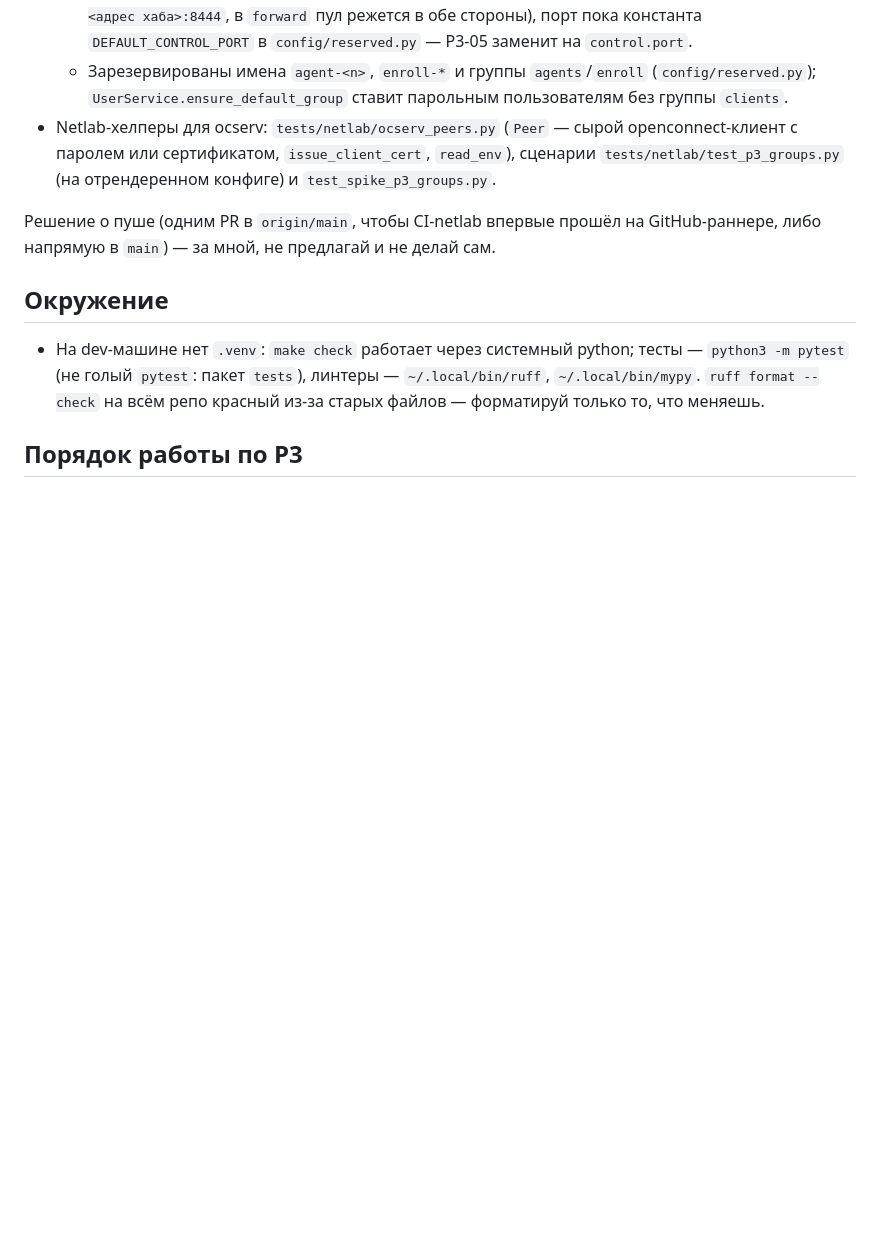
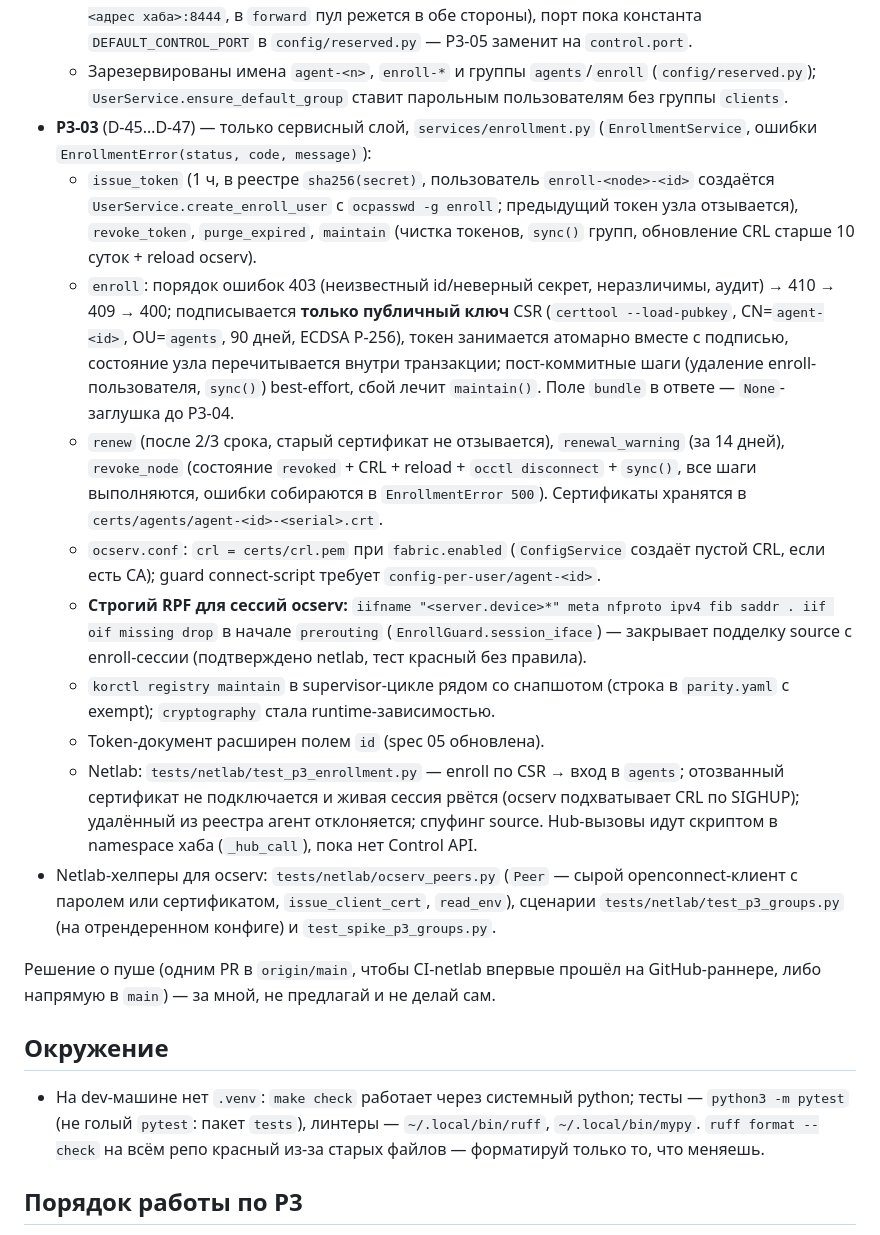
Before and after one commit to r4ven-me/kornode, a Markdown page: docs/redesign/NEXT_SESSION.md, the part around one of its changes. Drawn GitHub-style; blank space fills up the shorter version.

```diff
--- a/docs/redesign/NEXT_SESSION.md
+++ b/docs/redesign/NEXT_SESSION.md
@@ -48,6 +47,15 @@ a new ocserv user lifecycle), switch to Sonnet for the code once the plan is agr
   - `fabric.enroll_pool` (по умолчанию `10.99.255.240/28`, вне `fabric.cidr`, D-42), в валидаторе пересечений и в панели Fabric settings.
   - Enroll ограничен статическими nft-правилами `kornode.net` (`NodeFacts.enroll`: в `input` только `tcp <адрес хаба>:8444`, в `forward` пул режется в обе стороны), порт пока константа `DEFAULT_CONTROL_PORT` в `config/reserved.py` — P3-05 заменит на `control.port`.
   - Зарезервированы имена `agent-<n>`, `enroll-*` и группы `agents`/`enroll` (`config/reserved.py`); `UserService.ensure_default_group` ставит парольным пользователям без группы `clients`.
+- **P3-03** (D-45…D-47) — только сервисный слой, `services/enrollment.py` (`EnrollmentService`, ошибки `EnrollmentError(status, code, message)`):
+  - `issue_token` (1 ч, в реестре `sha256(secret)`, пользователь `enroll-<node>-<id>` создаётся `UserService.create_enroll_user` с `ocpasswd -g enroll`; предыдущий токен узла отзывается), `revoke_token`, `purge_expired`, `maintain` (чистка токенов, `sync()` групп, обновление CRL старше 10 суток + reload ocserv).
+  - `enroll`: порядок ошибок 403 (неизвестный id/неверный секрет, неразличимы, аудит) → 410 → 409 → 400; подписывается **только публичный ключ** CSR (`certtool --load-pubkey`, CN=`agent-<id>`, OU=`agents`, 90 дней, ECDSA P-256), токен занимается атомарно вместе с подписью, состояние узла перечитывается внутри транзакции; пост-коммитные шаги (удаление enroll-пользователя, `sync()`) best-effort, сбой лечит `maintain()`. Поле `bundle` в ответе — `None`-заглушка до P3-04.
+  - `renew` (после 2/3 срока, старый сертификат не отзывается), `renewal_warning` (за 14 дней), `revoke_node` (состояние `revoked` + CRL + reload + `occtl disconnect` + `sync()`, все шаги выполняются, ошибки собираются в `EnrollmentError 500`). Сертификаты хранятся в `certs/agents/agent-<id>-<serial>.crt`.
+  - `ocserv.conf`: `crl = certs/crl.pem` при `fabric.enabled` (`ConfigService` создаёт пустой CRL, если есть CA); guard connect-script требует `config-per-user/agent-<id>`.
+  - **Строгий RPF для сессий ocserv:** `iifname "<server.device>*" meta nfproto ipv4 fib saddr . iif oif missing drop` в начале `prerouting` (`EnrollGuard.session_iface`) — закрывает подделку source с enroll-сессии (подтверждено netlab, тест красный без правила).
+  - `korctl registry maintain` в supervisor-цикле рядом со снапшотом (строка в `parity.yaml` с exempt); `cryptography` стала runtime-зависимостью.
+  - Token-документ расширен полем `id` (spec 05 обновлена).
+  - Netlab: `tests/netlab/test_p3_enrollment.py` — enroll по CSR → вход в `agents`; отозванный сертификат не подключается и живая сессия рвётся (ocserv подхватывает CRL по SIGHUP); удалённый из реестра агент отклоняется; спуфинг source. Hub-вызовы идут скриптом в namespace хаба (`_hub_call`), пока нет Control API.
 - Netlab-хелперы для ocserv: `tests/netlab/ocserv_peers.py` (`Peer` — сырой openconnect-клиент с паролем или сертификатом, `issue_client_cert`, `read_env`), сценарии `tests/netlab/test_p3_groups.py` (на отрендеренном конфиге) и `test_spike_p3_groups.py`.
 
 Решение о пуше (одним PR в `origin/main`, чтобы CI-netlab впервые прошёл на GitHub-раннере, либо напрямую в `main`) — за мной, не предлагай и не делай сам.
```
Also changed, not shown: other parts of docs/redesign/NEXT_SESSION.md (+14 -12 lines).
